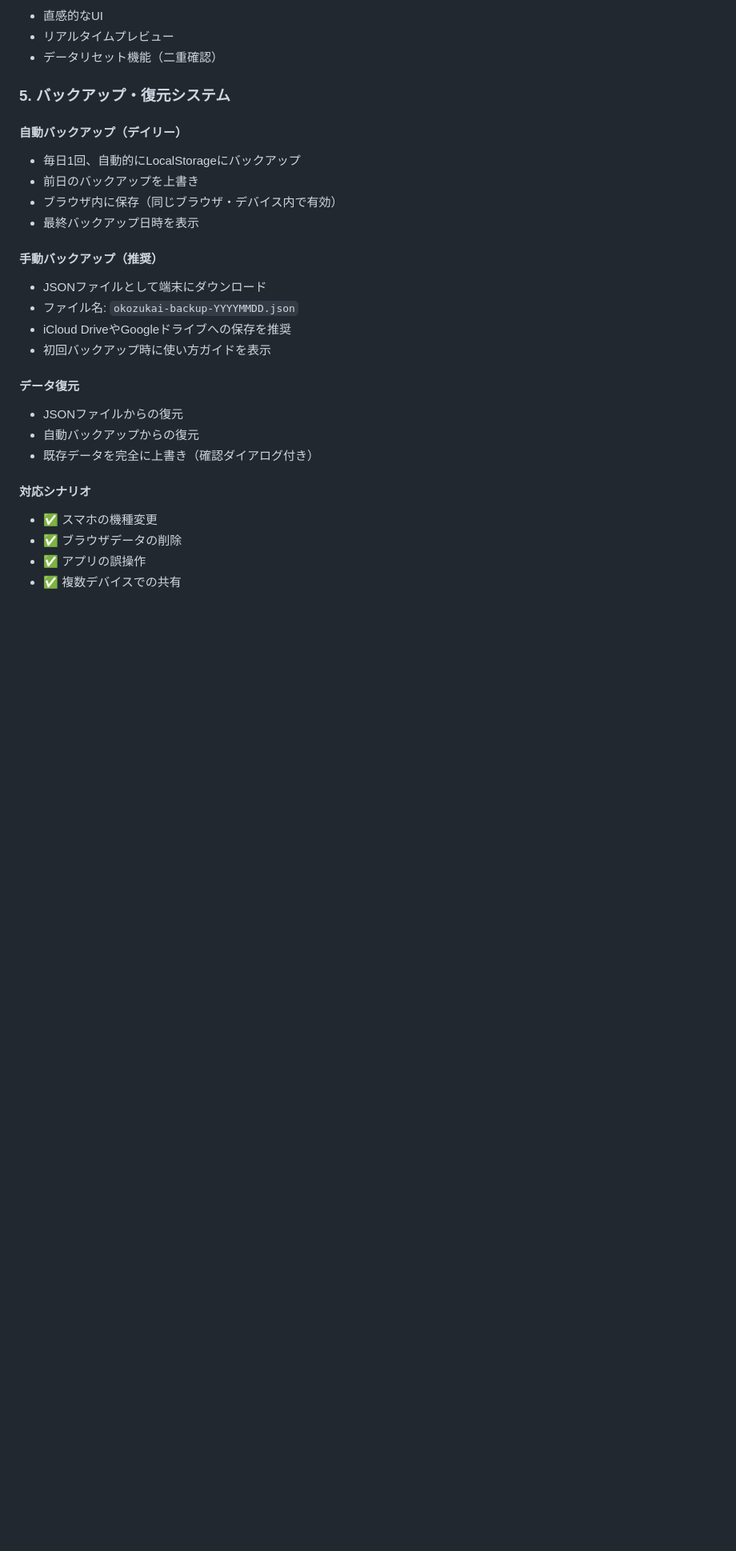
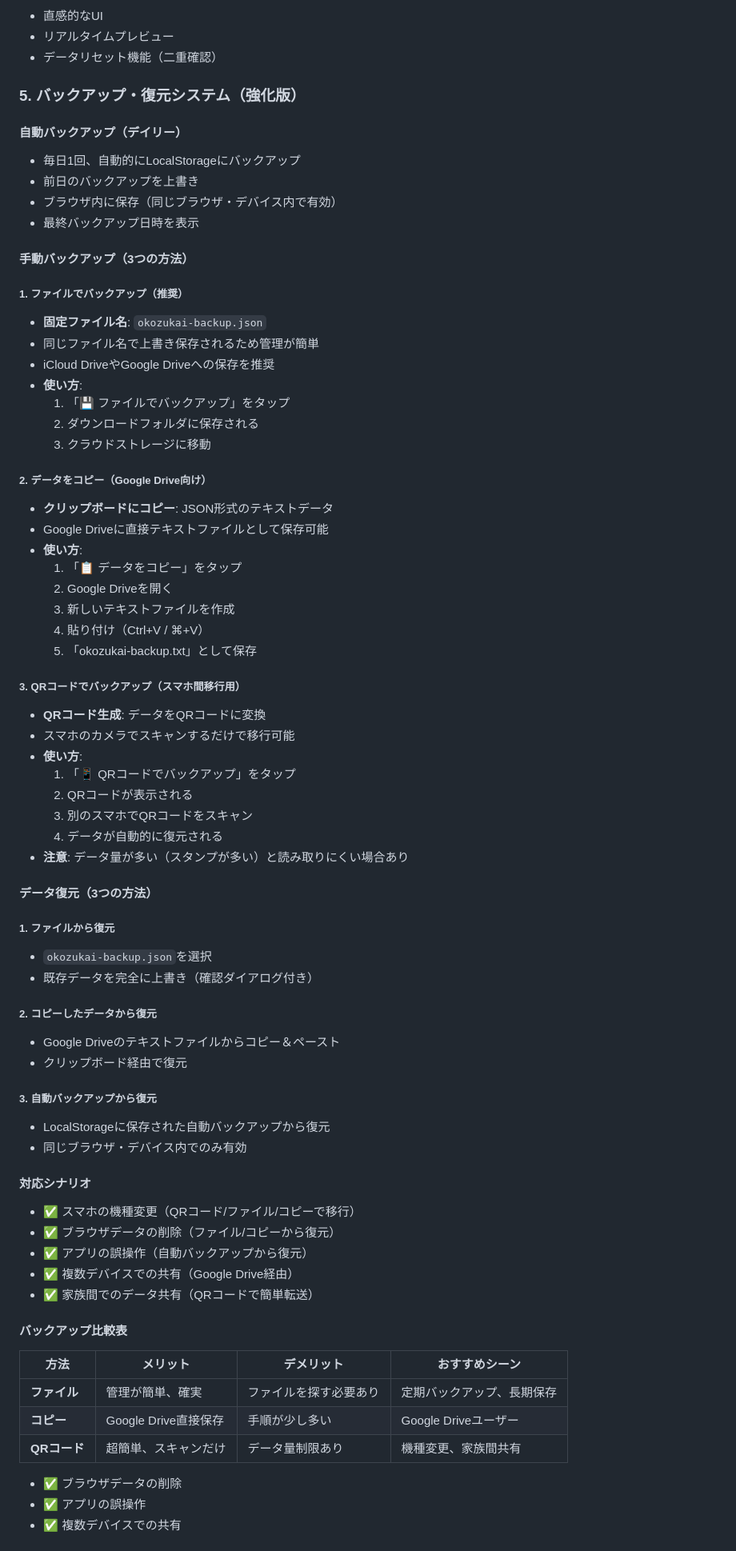
Before and after one commit to skgreenabcj-commits/skgreenabcj-commits-okozukai-stamp-app, a Markdown page: README.md, the part around one of its changes. Shown at 80% size. GitHub-like rendering; blank space fills up the shorter version.

```diff
--- a/README.md
+++ b/README.md
@@ -339,7 +396,7 @@ RESTful Table APIを使用した5つのテーブル:
 - リアルタイムプレビュー
 - データリセット機能（二重確認）
 
-### 5. バックアップ・復元システム
+### 5. バックアップ・復元システム（強化版）
 
 #### 自動バックアップ（デイリー）
 - 毎日1回、自動的にLocalStorageにバックアップ
@@ -347,19 +404,65 @@ RESTful Table APIを使用した5つのテーブル:
 - ブラウザ内に保存（同じブラウザ・デバイス内で有効）
 - 最終バックアップ日時を表示
 
-#### 手動バックアップ（推奨）
-- JSONファイルとして端末にダウンロード
-- ファイル名: `okozukai-backup-YYYYMMDD.json`
-- iCloud DriveやGoogleドライブへの保存を推奨
-- 初回バックアップ時に使い方ガイドを表示
+#### 手動バックアップ（3つの方法）
 
-#### データ復元
-- JSONファイルからの復元
-- 自動バックアップからの復元
+##### 1. ファイルでバックアップ（推奨）
+- **固定ファイル名**: `okozukai-backup.json`
+- 同じファイル名で上書き保存されるため管理が簡単
+- iCloud DriveやGoogle Driveへの保存を推奨
+- **使い方**:
+  1. 「💾 ファイルでバックアップ」をタップ
+  2. ダウンロードフォルダに保存される
+  3. クラウドストレージに移動
+
+##### 2. データをコピー（Google Drive向け）
+- **クリップボードにコピー**: JSON形式のテキストデータ
+- Google Driveに直接テキストファイルとして保存可能
+- **使い方**:
+  1. 「📋 データをコピー」をタップ
+  2. Google Driveを開く
+  3. 新しいテキストファイルを作成
+  4. 貼り付け（Ctrl+V / ⌘+V）
+  5. 「okozukai-backup.txt」として保存
+
+##### 3. QRコードでバックアップ（スマホ間移行用）
+- **QRコード生成**: データをQRコードに変換
+- スマホのカメラでスキャンするだけで移行可能
+- **使い方**:
+  1. 「📱 QRコードでバックアップ」をタップ
+  2. QRコードが表示される
+  3. 別のスマホでQRコードをスキャン
+  4. データが自動的に復元される
+- **注意**: データ量が多い（スタンプが多い）と読み取りにくい場合あり
+
+#### データ復元（3つの方法）
+
+##### 1. ファイルから復元
+- `okozukai-backup.json`を選択
 - 既存データを完全に上書き（確認ダイアログ付き）
 
+##### 2. コピーしたデータから復元
+- Google Driveのテキストファイルからコピー＆ペースト
+- クリップボード経由で復元
+
+##### 3. 自動バックアップから復元
+- LocalStorageに保存された自動バックアップから復元
+- 同じブラウザ・デバイス内でのみ有効
+
 #### 対応シナリオ
-- ✅ スマホの機種変更
+- ✅ スマホの機種変更（QRコード/ファイル/コピーで移行）
+- ✅ ブラウザデータの削除（ファイル/コピーから復元）
+- ✅ アプリの誤操作（自動バックアップから復元）
+- ✅ 複数デバイスでの共有（Google Drive経由）
+- ✅ 家族間でのデータ共有（QRコードで簡単転送）
+
+#### バックアップ比較表
+
+| 方法 | メリット | デメリット | おすすめシーン |
+|------|---------|----------|--------------|
+| **ファイル** | 管理が簡単、確実 | ファイルを探す必要あり | 定期バックアップ、長期保存 |
+| **コピー** | Google Drive直接保存 | 手順が少し多い | Google Driveユーザー |
+| **QRコード** | 超簡単、スキャンだけ | データ量制限あり | 機種変更、家族間共有 |
 - ✅ ブラウザデータの削除
 - ✅ アプリの誤操作
 - ✅ 複数デバイスでの共有
```
Also changed, not shown: other parts of README.md (+65 -8 lines).
